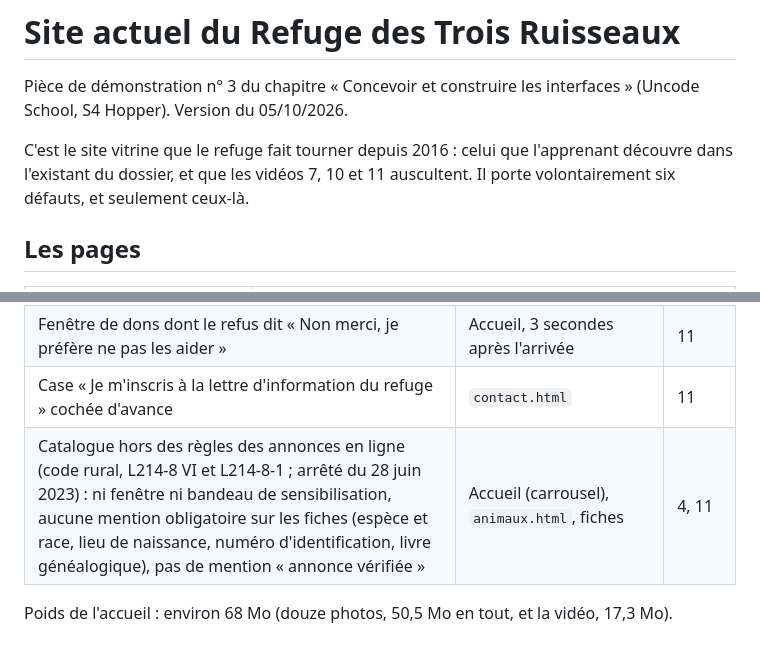
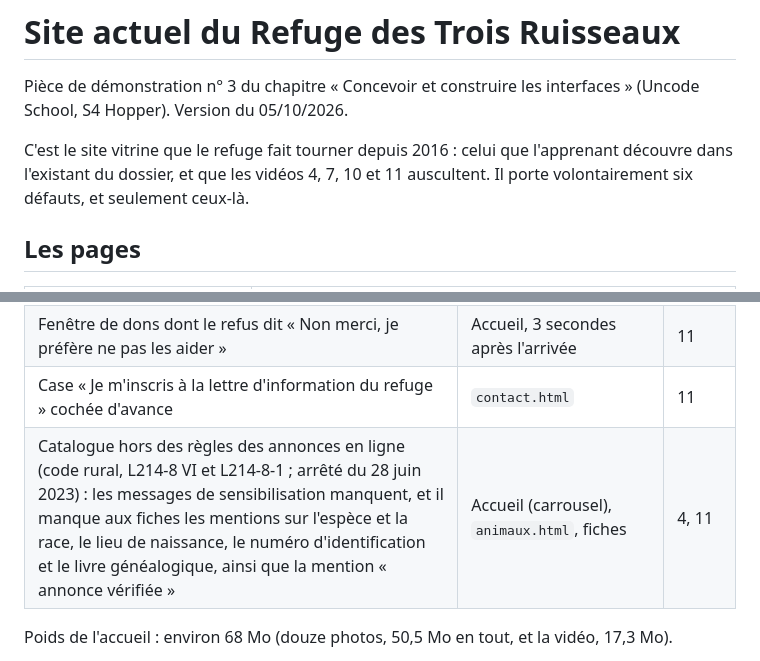
Before and after one commit to dnj855/refuge-trois-ruisseaux, a Markdown page: README.md, 2 parts joined by grey strips. Rendered like a GitHub page.

Commit message:
LISEZMOI : sixième défaut reformulé, vidéo 4 ajoutée
Co-Authored-By: Claude Opus 5.5 <noreply@anthropic.com>
Claude-Session: https://claude.ai/code/session_01C1QgseAcj3KZpFV8tVGUtV

```diff
--- a/README.md
+++ b/README.md
@@ -2,7 +2,7 @@
 
 Pièce de démonstration n° 3 du chapitre « Concevoir et construire les interfaces » (Uncode School, S4 Hopper). Version du 05/10/2026.
 
-C'est le site vitrine que le refuge fait tourner depuis 2016 : celui que l'apprenant découvre dans l'existant du dossier, et que les vidéos 7, 10 et 11 auscultent. Il porte volontairement six défauts, et seulement ceux-là.
+C'est le site vitrine que le refuge fait tourner depuis 2016 : celui que l'apprenant découvre dans l'existant du dossier, et que les vidéos 4, 7, 10 et 11 auscultent. Il porte volontairement six défauts, et seulement ceux-là.
 
 ## Les pages
 
@@ -26,7 +26,7 @@ C'est le site vitrine que le refuge fait tourner depuis 2016 : celui que l'appre
 | Carrousel de douze photos chargées d'un coup alors qu'une seule est visible | Accueil | 10 |
 | Fenêtre de dons dont le refus dit « Non merci, je préfère ne pas les aider » | Accueil, 3 secondes après l'arrivée | 11 |
 | Case « Je m'inscris à la lettre d'information du refuge » cochée d'avance | `contact.html` | 11 |
-| Catalogue hors des règles des annonces en ligne (code rural, L214-8 VI et L214-8-1 ; arrêté du 28 juin 2023) : ni fenêtre ni bandeau de sensibilisation, aucune mention obligatoire sur les fiches (espèce et race, lieu de naissance, numéro d'identification, livre généalogique), pas de mention « annonce vérifiée » | Accueil (carrousel), `animaux.html`, fiches | 4, 11 |
+| Catalogue hors des règles des annonces en ligne (code rural, L214-8 VI et L214-8-1 ; arrêté du 28 juin 2023) : les messages de sensibilisation manquent, et il manque aux fiches les mentions sur l'espèce et la race, le lieu de naissance, le numéro d'identification et le livre généalogique, ainsi que la mention « annonce vérifiée » | Accueil (carrousel), `animaux.html`, fiches | 4, 11 |
 
 Poids de l'accueil : environ 68 Mo (douze photos, 50,5 Mo en tout, et la vidéo, 17,3 Mo).
 
```
